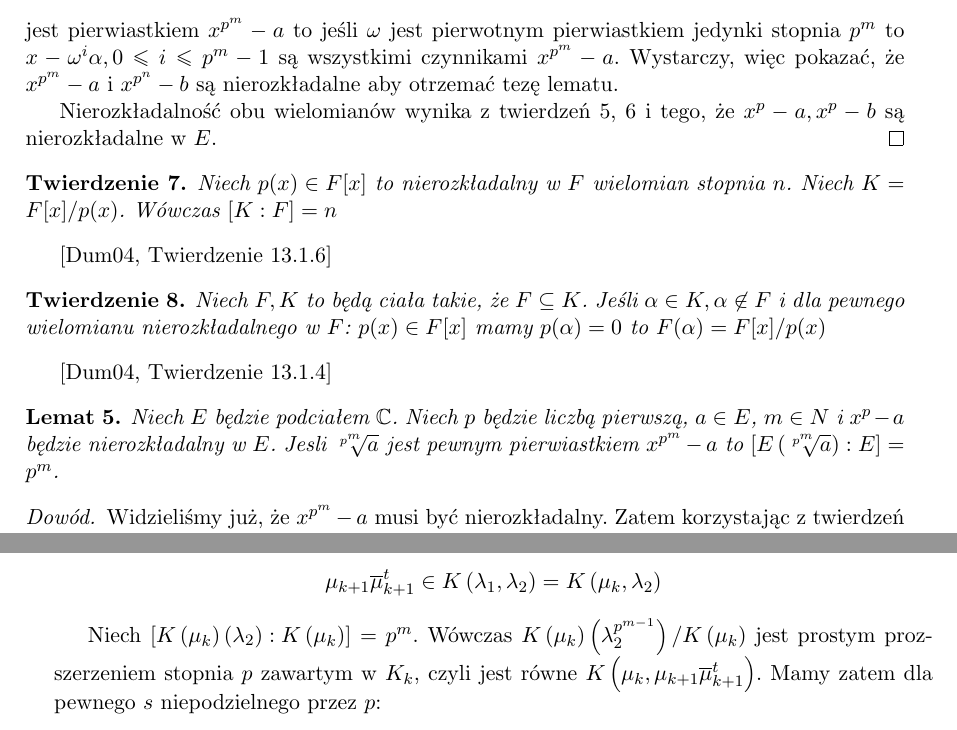
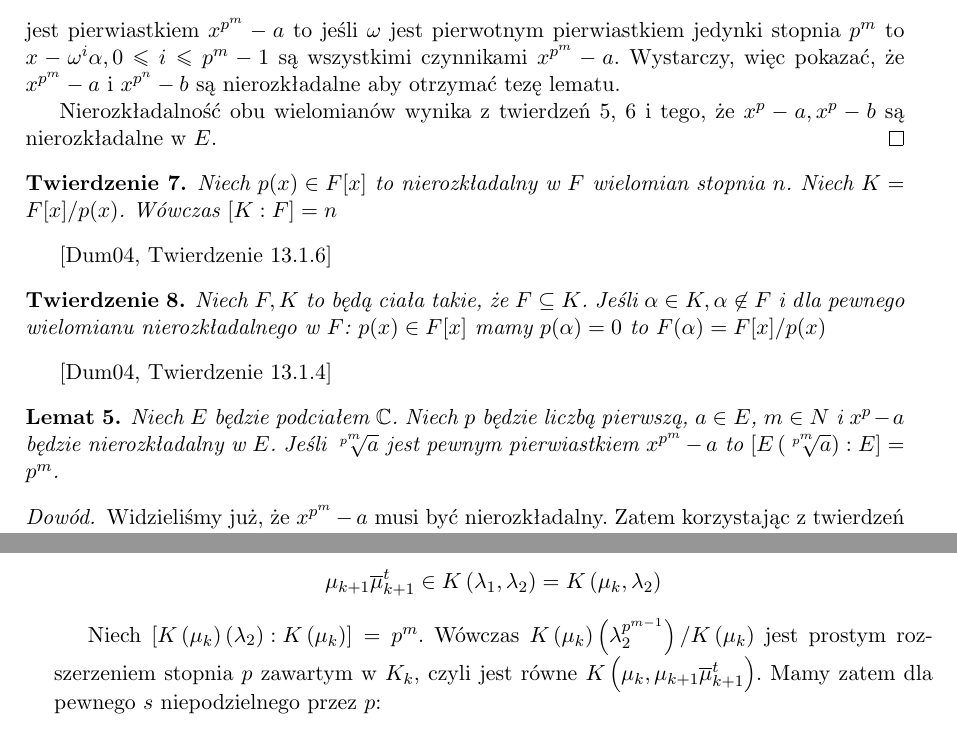
Before and after one commit to gregorias/mathbachelorthesis, a LaTeX thesis (lic_mat_gm306320.tex, which reads pomocnicze.tex, twierdzenie_whitea.tex): two parts of pages 16 and 21 of 23, joined at a grey line, cut so that both start at the same text. Compiled offline with pdfLaTeX.

Commit message:
Fix typos

```diff
--- a/pomocnicze.tex
+++ b/pomocnicze.tex
@@ -215,7 +215,7 @@ pierwiastka to $\prod_{i=1}^s q_{j_i}$.
   pierwiastkiem jedynki stopnia $p^m$ to $x - \omega^i \alpha, 0 \leq i \leq p^m
   - 1$ są wszystkimi czynnikami $x^{p^m} - a$.
   Wystarczy, więc pokazać, że $x^{p^m} - a$ i $x^{p^n} - b$ są nierozkładalne
-  aby otrzemać tezę lematu.
+  aby otrzymać tezę lematu.
 
   Nierozkładalność obu wielomianów wynika z twierdzeń \ref{th:14_1_1},
   \ref{th:14_1_2} i tego, że $x^p -a, x^p - b$ są nierozkładalne w $E$.
@@ -242,7 +242,7 @@ pierwiastka to $\prod_{i=1}^s q_{j_i}$.
 \begin{lemma}
   Niech $E$ będzie podciałem $\C$. Niech $p$ będzie liczbą pierwszą, $a \in E$,
   $m \in N$ i $x^p - a$ będzie nierozkładalny w $E$.
-  Jesli $\sqrt[p^m]{a}$ jest pewnym pierwiastkiem $x^{p^m} - a$ to
+  Jeśli $\sqrt[p^m]{a}$ jest pewnym pierwiastkiem $x^{p^m} - a$ to
   $\left[E \left(\sqrt[p^m]{a} \right) : E \right] = p^m$.
   \label{lem:root_extension}
 \end{lemma}
--- a/twierdzenie_whitea.tex
+++ b/twierdzenie_whitea.tex
@@ -432,7 +432,7 @@ Niech $\left[K\left(\mu_k\right)\left(\lambda_2\right) :
 K\left(\mu_k\right)\right] = p^m$.
 Wówczas
 $K\left(\mu_k\right)\left(\lambda_2^{p^{m-1}}\right)/K\left(\mu_k\right)$ jest
-prostym prozszerzeniem stopnia $p$ zawartym w $K_k$, czyli jest równe
+prostym rozszerzeniem stopnia $p$ zawartym w $K_k$, czyli jest równe
 $K \left( \mu_k, \mu_{k+1} \overline{\mu}_{k+1}^t \right)$.
 Mamy zatem dla pewnego $s$ niepodzielnego przez $p$:
 \[\mu_{k+1} \overline{\mu}_{k+1}^tv_2^s \in K\left(\mu_k\right)\]
```
Also changed, not shown: pomocnicze.tex (4 more changed lines), twierdzenie_whitea.tex (4 more changed lines).
